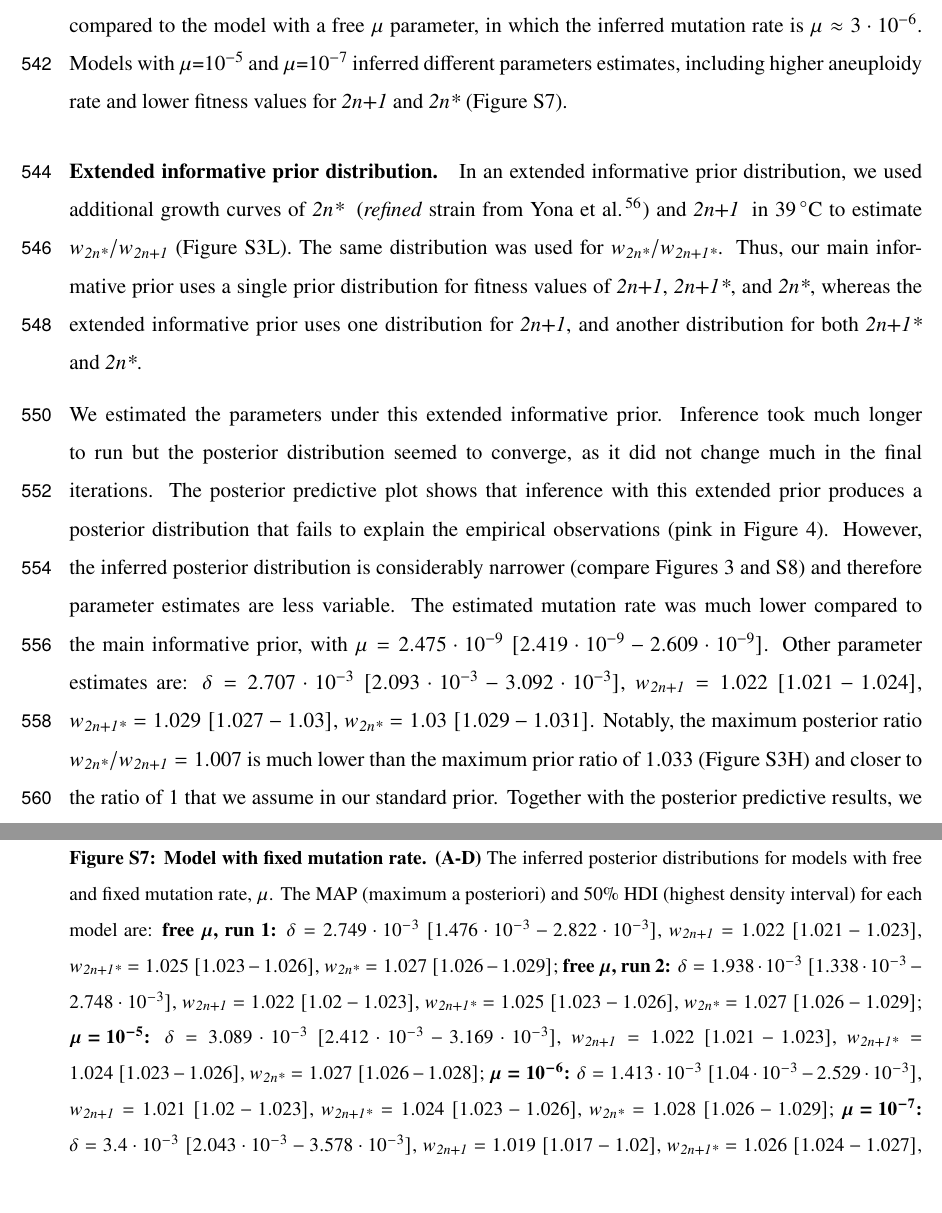
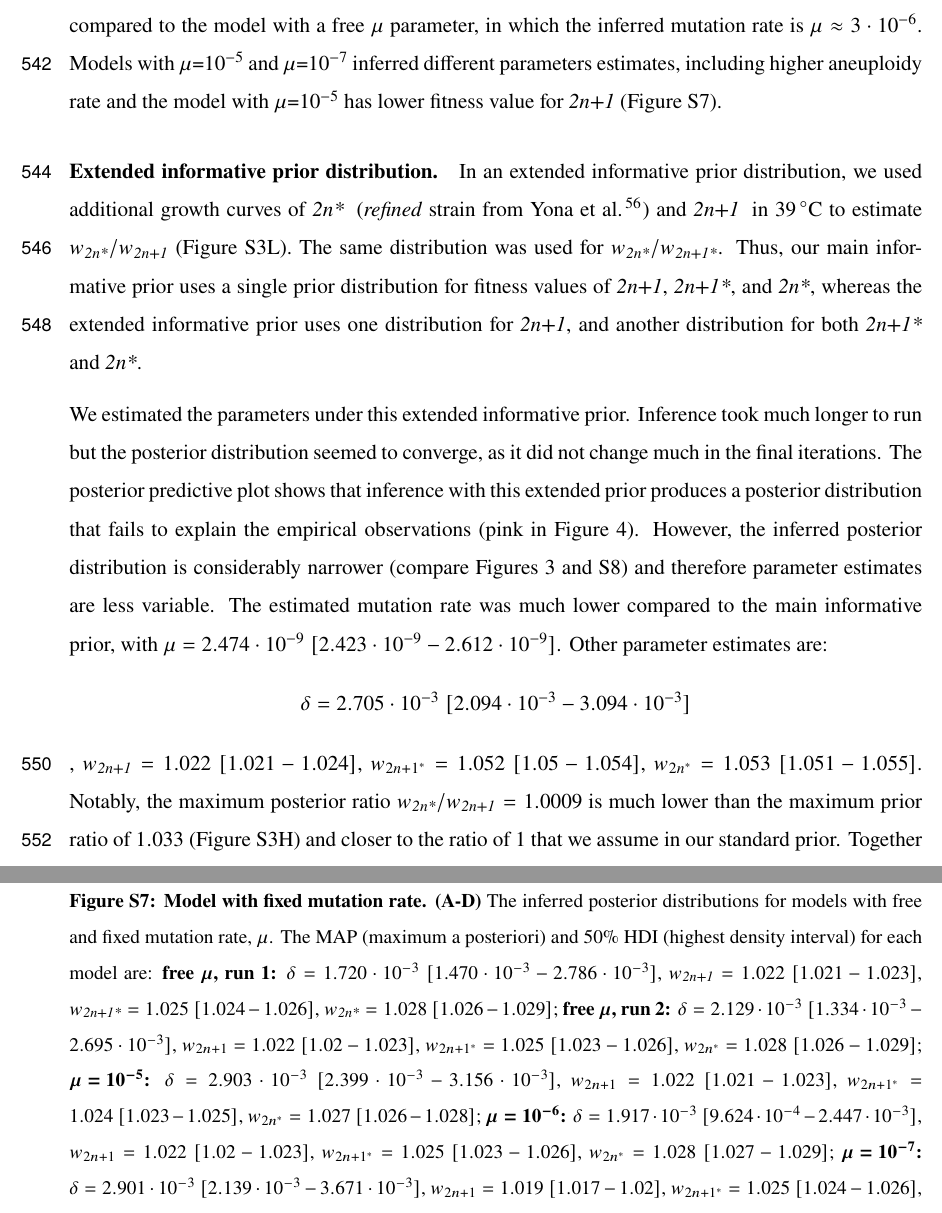
Before and after one commit to yoavram-lab/Heatrisomy, a LaTeX paper (ms/ms.tex): two parts of pages 20 and 35 of 37, joined at a grey line, cut so that both start at the same text. Compiled offline with pdfLaTeX.

Commit message:
fixed estimations for extended prior model, and Fig S7

```diff
--- a/ms/ms.tex
+++ b/ms/ms.tex
@@ -579,7 +579,7 @@ Minerva Stiftung short-term research grant~(MP).
 Changing a single parameter while keeping the rest fixed at the MAP estimate produces a worse fit to the data~(\Cref{fig:sensitivity}).
 Furthermore, we fitted models with a mutation rate fixed at $\mu$=$10^{-5}$, $10^{-6}$ and $10^{-7}$.
 We inferred similar parameters estimates for the model with $\mu=10^{-6}$ compared to the model with a free $\mu$ parameter, in which the inferred mutation rate is $\mu \approx 3\cdot10^{-6}$.
-Models with $\mu$=$10^{-5}$ and $\mu$=$10^{-7}$ inferred different parameters estimates, including higher aneuploidy rate and lower fitness values for \anwt\ and \eumt~(\Cref{fig:mu}).
+Models with $\mu$=$10^{-5}$ and $\mu$=$10^{-7}$ inferred different parameters estimates, including higher aneuploidy rate and the model with $\mu$=$10^{-5}$ has lower fitness value for \anwt\ (\Cref{fig:mu}).
 
 \paragraph{Extended informative prior distribution.}
 In an extended informative prior distribution, we used additional growth curves of \eumt\; (\emph{refined} strain from \citet{Yona2012}) and \anwt\; in \SI{39}{\celsius} to estimate $w_{\eumt}/w_{\anwt}$~(\Cref{fig:growth-curves}L). The same distribution was used for $w_{\eumt}/w_{\anmt}$.
@@ -592,11 +592,11 @@ The posterior predictive plot shows that inference with this extended prior prod
 However, the inferred posterior distribution is considerably narrower (compare \Cref{fig:posterior,fig:posterior-alt}) and therefore parameter estimates are less variable.
 The estimated mutation rate was much lower compared to the main informative prior,
 % generated with MAP-and-hdi.ipynb
-with $\mu=2.475\cdot10^{-9}\ [2.419\cdot10^{-9}-2.609\cdot10^{-9}]$. Other parameter estimates are: $\delta=2.707\cdot10^{-3}\ [2.093\cdot10^{-3}-3.092\cdot10^{-3}]$,
+with $\mu=2.474\cdot10^{-9}\ [2.423\cdot10^{-9}-2.612\cdot10^{-9}]$. Other parameter estimates are: $$\delta=2.705\cdot10^{-3}\ [2.094\cdot10^{-3}-3.094\cdot10^{-3}]$,
 $w_{\anwt}=1.022\ [1.021-1.024]$,
-$w_{\anmt}=1.029\ [1.027-1.03]$,
-$w_{\eumt}=1.03\ [1.029-1.031]$.
-Notably, the maximum posterior ratio $w_{\eumt}/w_{\anwt}=1.007$ is much lower than the maximum prior ratio of $1.033$ (\Cref{fig:growth-curves}H) and closer to the ratio of $1$ that we assume in our standard prior.
+$w_{2n+1^*}=1.052\ [1.05-1.054]$,
+$w_{2n^*}=1.053\ [1.051-1.055]$.
+Notably, the maximum posterior ratio $w_{\eumt}/w_{\anwt}=1.0009$ is much lower than the maximum prior ratio of $1.033$ (\Cref{fig:growth-curves}H) and closer to the ratio of $1$ that we assume in our standard prior.
 Together with the posterior predictive results, we conclude that the main informative prior is preferable over the extended informative prior.
 
 
@@ -819,32 +819,32 @@ The mean $F_A$ in this case is just 0.0189 [0.0004 - 0.1214 95\% CI], lower than
       \includegraphics[width=\textwidth]{../figures/mu-D.pdf}
     \end{subfigure}
   \caption{
-    \textbf{Model with fixed mutation rate.}  \textbf{(A-D)} The inferred posterior distributions for models with free and fixed mutation rate, $\mu$. The MAP (maximum a posteriori) and 50\% HDI (highest density interval) for each model are:
+    \textbf{Model with fixed mutation rate.}  \textbf{(A-D)} The inferred posterior distributions for models with free and fixed mutation rate, $\mu$. The MAP (maximum a posteriori) and 50\% HDI (highest density interval) for each model are: %MAP-and-hdi.ipynb
 \textbf{free $\boldsymbol{\mu}$, run 1:}
-$\delta=2.749\cdot10^{-3}\ [1.476\cdot10^{-3}-2.822\cdot10^{-3}]$,
+$\delta=1.720\cdot10^{-3}\ [1.470\cdot10^{-3}-2.786\cdot10^{-3}]$,
 $w_{\anwt}=1.022\ [1.021-1.023]$,
-$w_{\anmt}=1.025\ [1.023-1.026]$,
-$w_{\eumt}=1.027\ [1.026-1.029]$;
+$w_{\anmt}=1.025\ [1.024-1.026]$,
+$w_{\eumt}=1.028\ [1.026-1.029]$;
 \textbf{free $\boldsymbol{\mu}$, run 2:}
-$\delta=1.938\cdot10^{-3}\ [1.338\cdot10^{-3}-2.748\cdot10^{-3}]$,
-$w_{\anwt}=1.022\ [1.02-1.023]$,
-$w_{\anmt}=1.025\ [1.023-1.026]$,
-$w_{\eumt}=1.027\ [1.026-1.029]$;
+$\delta=2.129\cdot10^{-3}\ [1.334\cdot10^{-3}-2.695\cdot10^{-3}]$,
+$w_{2n+1}=1.022\ [1.02-1.023]$,
+$w_{2n+1^*}=1.025\ [1.023-1.026]$,
+$w_{2n^*}=1.028\ [1.026-1.029]$;
 \textbf{$\boldsymbol{\mu=10^{-5}}$:}
-$\delta=3.089\cdot10^{-3}\ [2.412\cdot10^{-3}-3.169\cdot10^{-3}]$,
-$w_{\anwt}=1.022\ [1.021-1.023]$,
-$w_{\anmt}=1.024\ [1.023-1.026]$,
-$w_{\eumt}=1.027\ [1.026-1.028]$;
+$\delta=2.903\cdot10^{-3}\ [2.399\cdot10^{-3}-3.156\cdot10^{-3}]$,
+$w_{2n+1}=1.022\ [1.021-1.023]$,
+$w_{2n+1^*}=1.024\ [1.023-1.025]$,
+$w_{2n^*}=1.027\ [1.026-1.028]$;
 \textbf{$\boldsymbol{\mu=10^{-6}}$:}
-$\delta=1.413\cdot10^{-3}\ [1.04\cdot10^{-3}-2.529\cdot10^{-3}]$,
-$w_{\anwt}=1.021\ [1.02-1.023]$,
-$w_{\anmt}=1.024\ [1.023-1.026]$,
-$w_{\eumt}=1.028\ [1.026-1.029]$;
+$\delta=1.917\cdot10^{-3}\ [9.624\cdot10^{-4}-2.447\cdot10^{-3}]$,
+$w_{2n+1}=1.022\ [1.02-1.023]$,
+$w_{2n+1^*}=1.025\ [1.023-1.026]$,
+$w_{2n^*}=1.028\ [1.027-1.029]$;
 \textbf{$\boldsymbol{\mu=10^{-7}}$:}
-$\delta=3.4\cdot10^{-3}\ [2.043\cdot10^{-3}-3.578\cdot10^{-3}]$,
-$w_{\anwt}=1.019\ [1.017-1.02]$,
-$w_{\anmt}=1.026\ [1.024-1.027]$,
-$w_{\eumt}=1.027\ [1.026-1.029]$.
+$\delta=2.901\cdot10^{-3}\ [2.139\cdot10^{-3}-3.671\cdot10^{-3}]$,
+$w_{2n+1}=1.019\ [1.017-1.02]$,
+$w_{2n+1^*}=1.025\ [1.024-1.026]$,
+$w_{2n^*}=1.027\ [1.026-1.029]$.
 \label{fig:mu}
   }
 \end{figure}
```
Also changed, not shown: ms/ms.tex (2 more changed lines), 3 other files.
